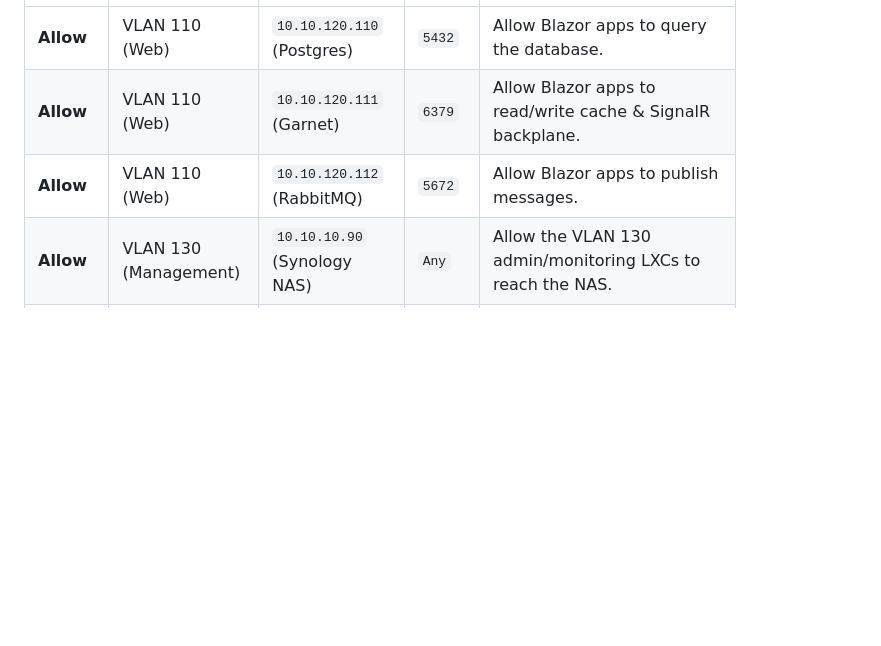
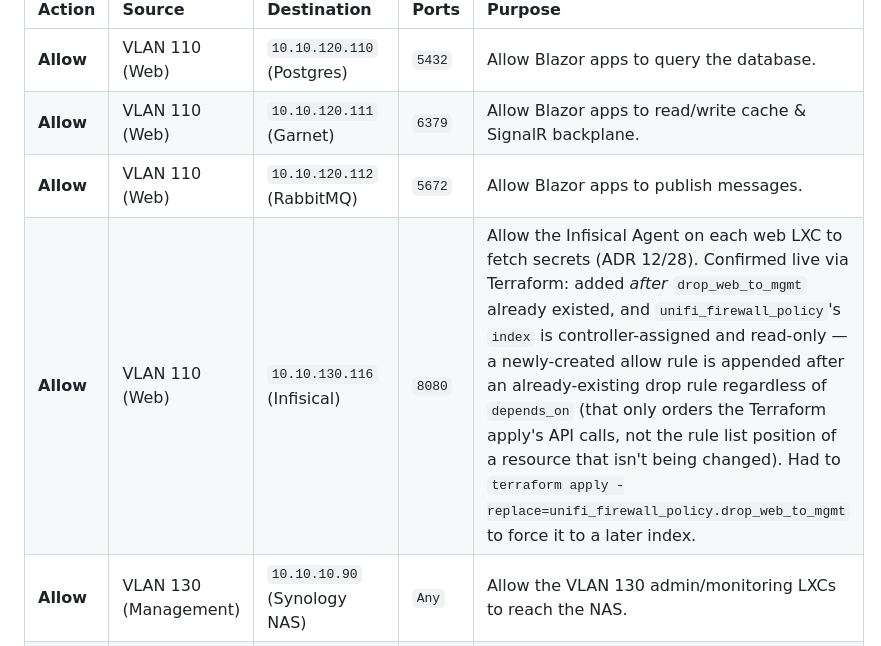
Before and after one commit to glensouza/enterprise-homelab-template, a Markdown page: docs/05-unifi-network-isolation.md, the part around the change. Rendered like a GitHub page; blank space fills up the shorter version.

```diff
--- a/docs/05-unifi-network-isolation.md
+++ b/docs/05-unifi-network-isolation.md
@@ -54,6 +54,7 @@ UniFi Network 8.x+ replaced the old ruleset/LAN-IN model with **zone-based firew
 | **Allow** | VLAN 110 (Web) | `10.10.120.110` (Postgres) | `5432` | Allow Blazor apps to query the database. |
 | **Allow** | VLAN 110 (Web) | `10.10.120.111` (Garnet) | `6379` | Allow Blazor apps to read/write cache & SignalR backplane. |
 | **Allow** | VLAN 110 (Web) | `10.10.120.112` (RabbitMQ) | `5672` | Allow Blazor apps to publish messages. |
+| **Allow** | VLAN 110 (Web) | `10.10.130.116` (Infisical) | `8080` | Allow the Infisical Agent on each web LXC to fetch secrets (ADR 12/28). Confirmed live via Terraform: added *after* `drop_web_to_mgmt` already existed, and `unifi_firewall_policy`'s `index` is controller-assigned and read-only — a newly-created allow rule is appended after an already-existing drop rule regardless of `depends_on` (that only orders the Terraform apply's API calls, not the rule list position of a resource that isn't being changed). Had to `terraform apply -replace=unifi_firewall_policy.drop_web_to_mgmt` to force it to a later index. |
 | **Allow** | VLAN 130 (Management)| `10.10.10.90` (Synology NAS)| `Any` | Allow the VLAN 130 admin/monitoring LXCs to reach the NAS. |
 | **Allow** | `10.10.10.101` (pve1), `10.10.10.102` (pve2), `10.10.10.103` (pve3), `10.10.10.104` (pve4) | `10.10.10.90` (Synology NAS) | `Any` | Allow all four (pre-existing, non-VLAN-130) Proxmox cluster members to reach shared NFS storage — Proxmox mounts cluster-wide storage on every node regardless of which two actually host LXCs. One policy per host — they're on the existing LAN, not a UniFi network Terraform can reference as a group. |
 | **Allow** | VLAN 120 (Data Tier)| `10.10.10.90` (Synology NAS)| `111` | Allow Postgres to reach the NFS portmapper (own policy — the API rejects a comma port list). |
```
Also changed, not shown: docs/01-architecture-decisions.md (+6 -0 lines).
